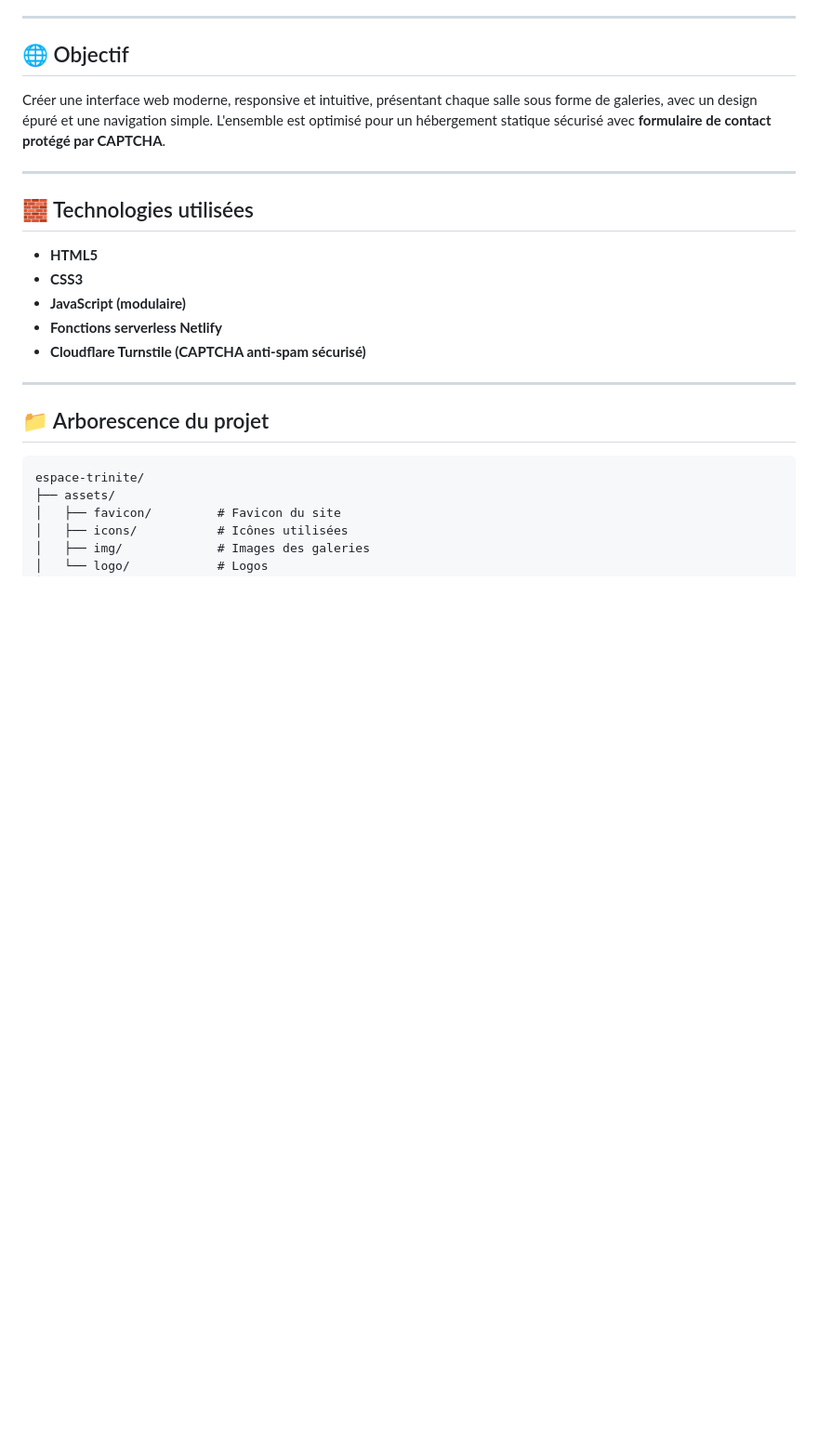
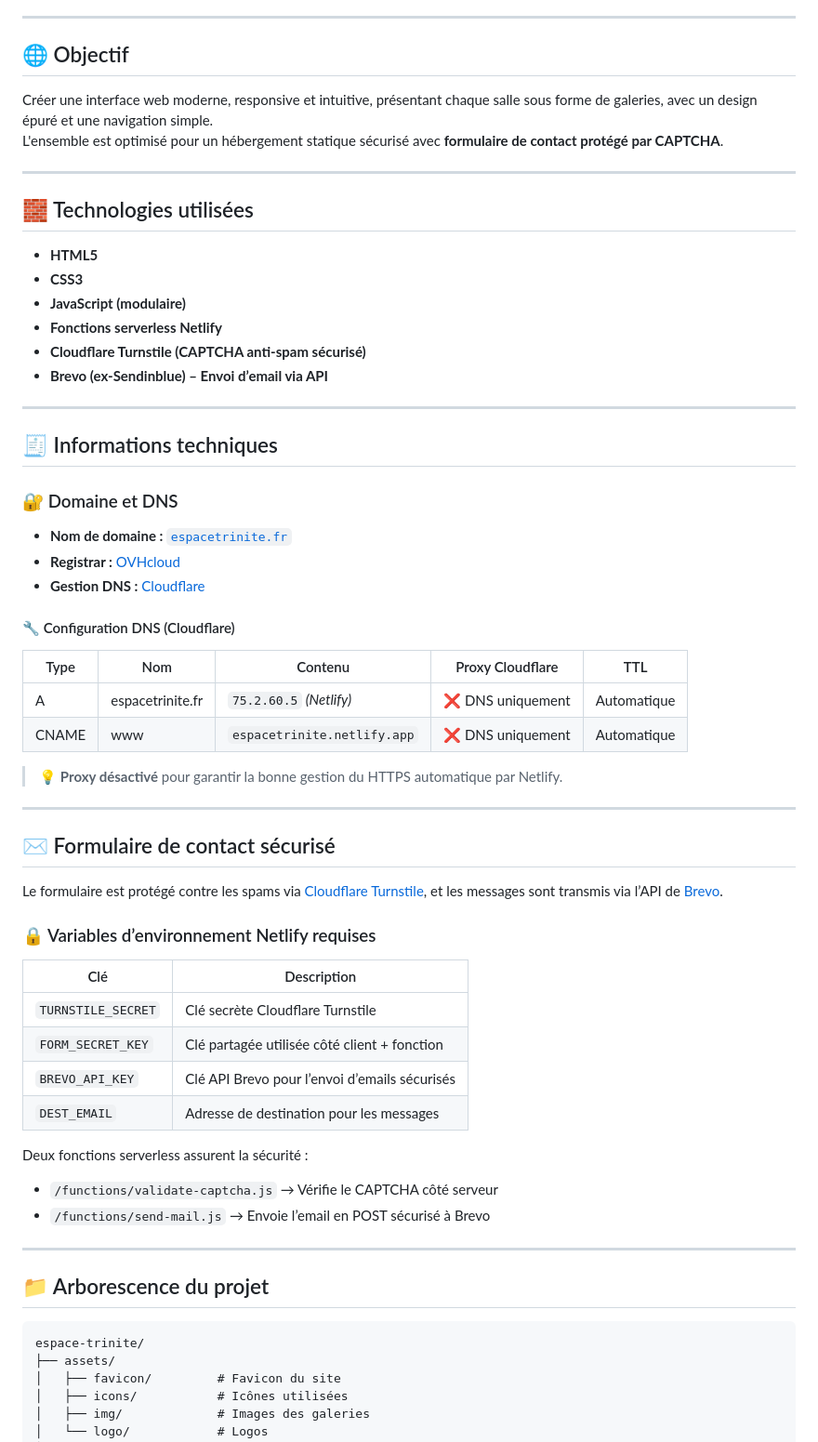
Before and after one commit to espacetrinite/site-internet, a Markdown page: README.md, the part around the change printed below. Shown: that part at 93% size. Rendered like a GitHub page; blank space fills up the shorter version.

```diff
--- a/README.md
+++ b/README.md
@@ -7,7 +7,8 @@ Bienvenue sur le dépôt du site vitrine d’Espace Trinité, conçu pour offrir
 
 ## 🌐 Objectif
 
-Créer une interface web moderne, responsive et intuitive, présentant chaque salle sous forme de galeries, avec un design épuré et une navigation simple. L'ensemble est optimisé pour un hébergement statique sécurisé avec **formulaire de contact protégé par CAPTCHA**.
+Créer une interface web moderne, responsive et intuitive, présentant chaque salle sous forme de galeries, avec un design épuré et une navigation simple.
+L'ensemble est optimisé pour un hébergement statique sécurisé avec **formulaire de contact protégé par CAPTCHA**.
 
 ---
 
@@ -18,6 +19,46 @@ Créer une interface web moderne, responsive et intuitive, présentant chaque sa
 - **JavaScript (modulaire)**
 - **Fonctions serverless Netlify**
 - **Cloudflare Turnstile (CAPTCHA anti-spam sécurisé)**
+- **Brevo (ex-Sendinblue) – Envoi d’email via API**
+
+---
+
+## 🧾 Informations techniques
+
+### 🔐 Domaine et DNS
+
+- **Nom de domaine :** [`espacetrinite.fr`](https://espacetrinite.fr)
+- **Registrar :** [OVHcloud](https://www.ovh.com/)
+- **Gestion DNS :** [Cloudflare](https://www.cloudflare.com/)
+
+#### 🔧 Configuration DNS (Cloudflare)
+
+| Type   | Nom               | Contenu                          | Proxy Cloudflare | TTL         |
+|--------|-------------------|----------------------------------|------------------|-------------|
+| A      | espacetrinite.fr  | `75.2.60.5` *(Netlify)*          | ❌ DNS uniquement | Automatique |
+| CNAME  | www               | `espacetrinite.netlify.app`      | ❌ DNS uniquement | Automatique |
+
+> 💡 **Proxy désactivé** pour garantir la bonne gestion du HTTPS automatique par Netlify.
+
+---
+
+## ✉️ Formulaire de contact sécurisé
+
+Le formulaire est protégé contre les spams via [Cloudflare Turnstile](https://developers.cloudflare.com/turnstile/), et les messages sont transmis via l’API de [Brevo](https://www.brevo.com/fr/).
+
+### 🔒 Variables d’environnement Netlify requises
+
+| Clé               | Description                                   |
+|------------------|-----------------------------------------------|
+| `TURNSTILE_SECRET` | Clé secrète Cloudflare Turnstile              |
+| `FORM_SECRET_KEY` | Clé partagée utilisée côté client + fonction  |
+| `BREVO_API_KEY`   | Clé API Brevo pour l’envoi d’emails sécurisés |
+| `DEST_EMAIL`      | Adresse de destination pour les messages      |
+
+Deux fonctions serverless assurent la sécurité :
+
+- `/functions/validate-captcha.js` → Vérifie le CAPTCHA côté serveur
+- `/functions/send-mail.js` → Envoie l’email en POST sécurisé à Brevo
 
 ---
 
```
Also changed, not shown: other parts of README.md (+14 -27 lines).
